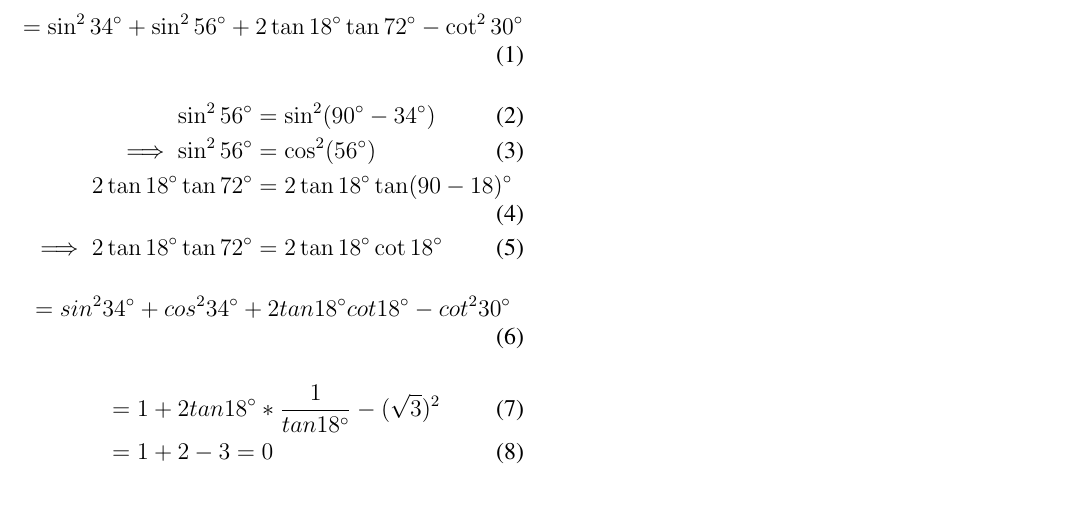
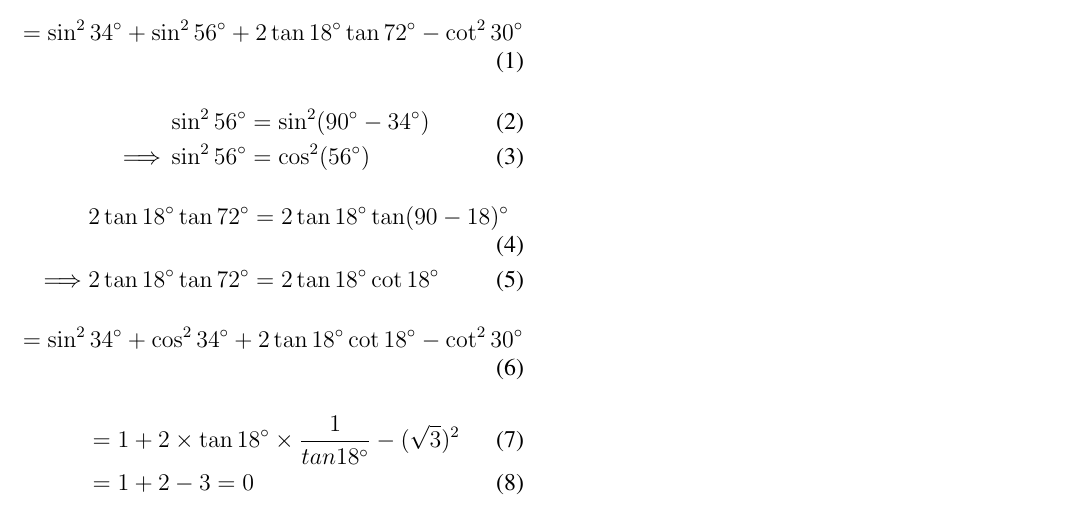
Before and after one commit to kamujuaakash/Assignment-1, a LaTeX paper (main.tex): part of the page, cut so that both start at the same text. Compiled offline with pdfLaTeX.

Commit message:
Update main.tex

```diff
--- a/main.tex
+++ b/main.tex
@@ -25,16 +25,18 @@
 = \sin^2 34\degree+ \sin^2 56\degree+2\tan 18\degree \tan 72\degree - \cot^2 30\degree
 \end{align}
 \begin{align}
- \sin^2 56\degree &= \sin^2 (90\degree - 34\degree)\\
-  \implies \sin^2 56\degree &= \cos^2 (56\degree)\\
-  \newline
-  2\tan18\degree\tan72\degree &= 2\tan18\degree\tan(90 - 18)\degree\\
-  \implies 2\tan18\degree\tan72\degree &= 2\tan18\degree\cot18\degree
+ &\sin^2 56\degree = \sin^2 (90\degree - 34\degree)\\
+  \implies&\sin^2 56\degree =\cos^2 (56\degree)
+  \end{align}
+  \begin{align}
+  &2\tan18\degree\tan72\degree = 2\tan18\degree\tan(90 - 18)\degree\\
+  \implies &2\tan18\degree\tan72\degree = 2\tan18\degree\cot18\degree
  \end{align}
  \begin{align}
-= sin^2 34\degree +cos^2 34\degree +2tan18\degree cot18\degree - cot^2 30\degree \end{align}
-\begin{align}
-&= 1 + 2tan18\degree*\frac{1}{tan18\degree} - (\sqrt{3})^2\\
+= \sin^2 34\degree +\cos^2 34\degree +2\tan18\degree \cot18\degree -\cot^2 30\degree
+\end{align}
+ \begin{align}
+&= 1 + 2\times \tan18\degree \times\frac{1}{tan18\degree} - (\sqrt{3})^2\\
 &= 1 + 2 - 3
  = 0\end{align}
 
```
